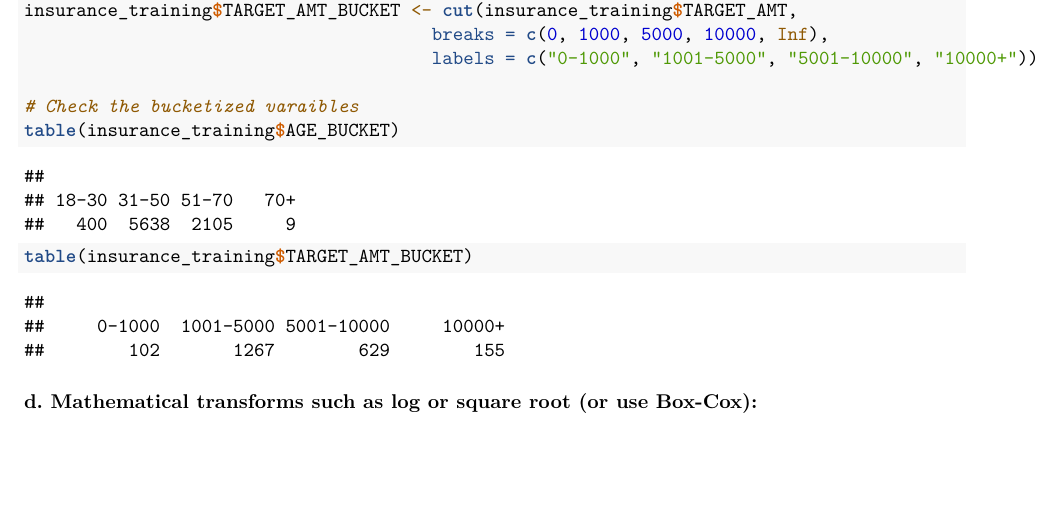
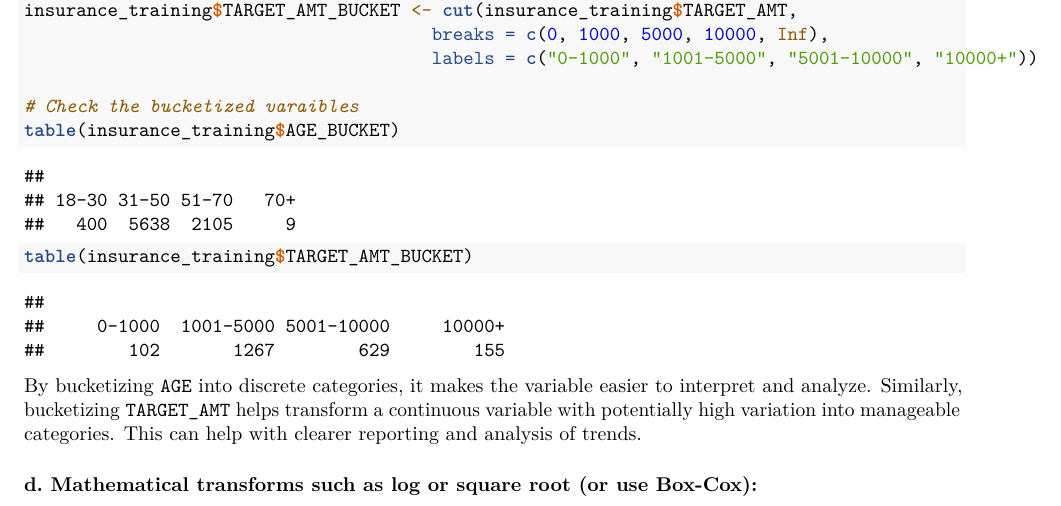
Before and after one commit to joewarner89/Data-621-Repo-Assignemnt, an R Markdown document (HW#4_Data621/HW#4_Data621.Rmd): part of page 10 of 10, cut so that both start at the same text, the shorter picture padded with empty space. Rendered offline with R 4.5, knitr and Pandoc, then LaTeX, with nearby package versions.

Commit message:
Update HW#4_Data621.Rmd

````diff
--- a/HW#4_Data621/HW#4_Data621.Rmd
+++ b/HW#4_Data621/HW#4_Data621.Rmd
@@ -174,4 +174,6 @@ insurance_training$TARGET_AMT_BUCKET <- cut(insurance_training$TARGET_AMT,
 table(insurance_training$AGE_BUCKET)
 table(insurance_training$TARGET_AMT_BUCKET)
 ```
+By bucketizing `AGE` into discrete categories, it makes the variable easier to interpret and analyze. Similarly, bucketizing `TARGET_AMT` helps transform a continuous variable with potentially high variation into manageable categories. This can help with clearer reporting and analysis of trends.
+
 ### d. Mathematical transforms such as log or square root (or use Box-Cox):
````
